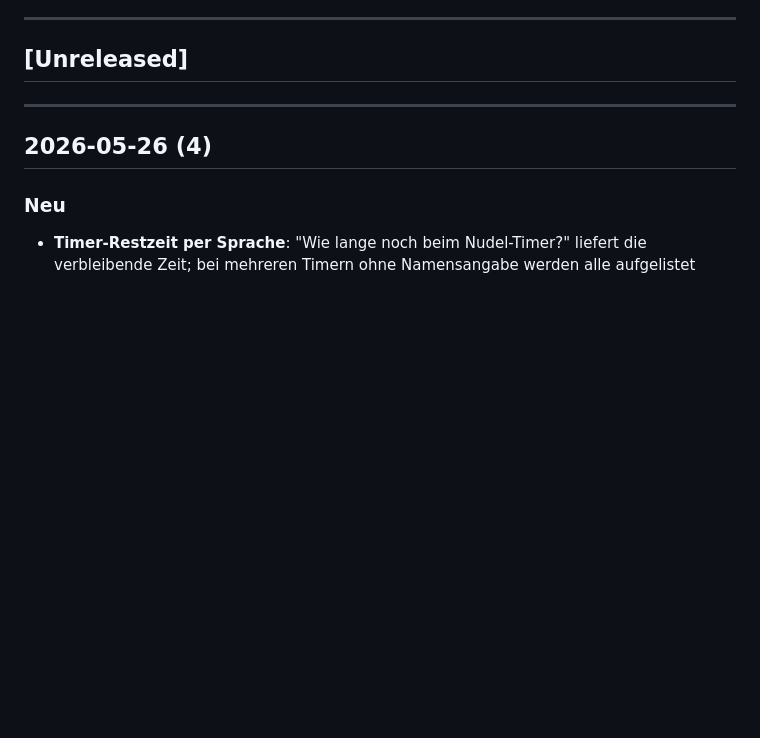
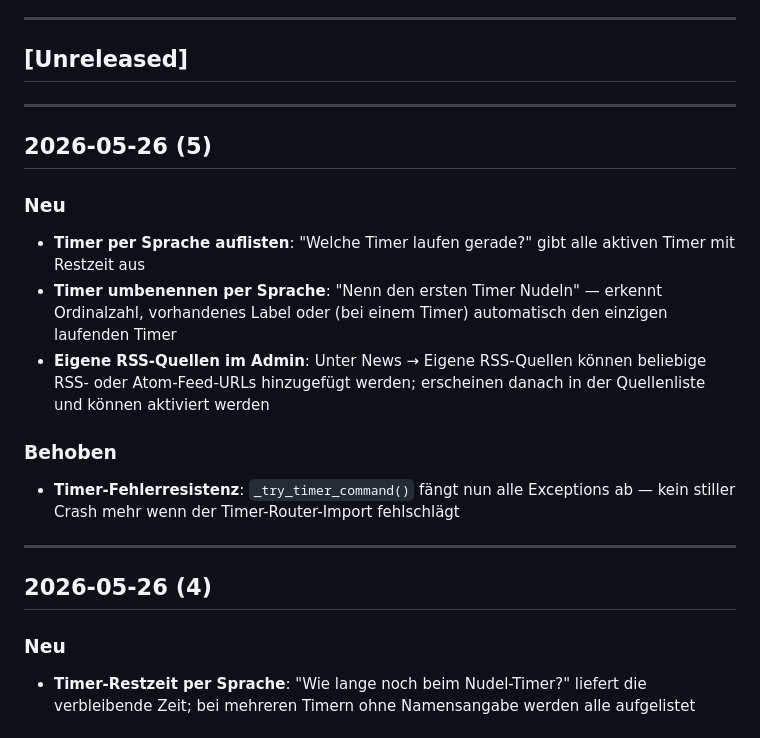
Before and after one commit to dennis-debaIT/robot-core, a Markdown page: CHANGELOG.md, the part around the change. Drawn GitHub-style; blank space fills up the shorter version.

Commit message:
Changelog: 2026-05-26 (5) — Timer-Liste/Umbenennen, eigene RSS-Quellen

```diff
--- a/CHANGELOG.md
+++ b/CHANGELOG.md
@@ -6,6 +6,18 @@ Format: neueste Einträge oben.
 ---
 
 ## [Unreleased]
+
+---
+
+## 2026-05-26 (5)
+
+### Neu
+- **Timer per Sprache auflisten**: "Welche Timer laufen gerade?" gibt alle aktiven Timer mit Restzeit aus
+- **Timer umbenennen per Sprache**: "Nenn den ersten Timer Nudeln" — erkennt Ordinalzahl, vorhandenes Label oder (bei einem Timer) automatisch den einzigen laufenden Timer
+- **Eigene RSS-Quellen im Admin**: Unter News → Eigene RSS-Quellen können beliebige RSS- oder Atom-Feed-URLs hinzugefügt werden; erscheinen danach in der Quellenliste und können aktiviert werden
+
+### Behoben
+- **Timer-Fehlerresistenz**: `_try_timer_command()` fängt nun alle Exceptions ab — kein stiller Crash mehr wenn der Timer-Router-Import fehlschlägt
 
 ---
 
```
